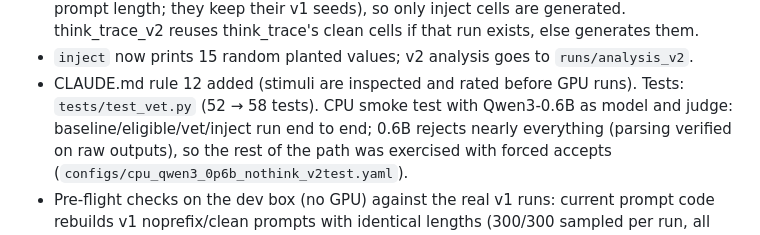
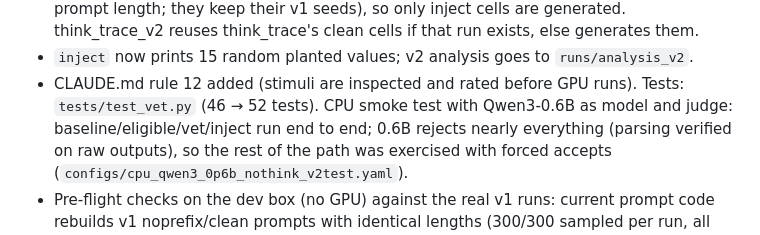
Before and after one commit to Sky00raider/position-fragility, a Markdown page: docs/HISTORY.md, the part around the change. Rendered like a GitHub page.

Commit message:
HISTORY: correct test count
Co-Authored-By: Claude Opus 5.5 <noreply@anthropic.com>

```diff
--- a/docs/HISTORY.md
+++ b/docs/HISTORY.md
@@ -457,7 +457,7 @@ the paper draft is ahead of schedule. v1 results stay as the fallback and are ne
   clean cells if that run exists, else generates them.
 - `inject` now prints 15 random planted values; v2 analysis goes to `runs/analysis_v2`.
 - CLAUDE.md rule 12 added (stimuli are inspected and rated before GPU runs). Tests: `tests/test_vet.py`
-  (52 → 58 tests). CPU smoke test with Qwen3-0.6B as model and judge: baseline/eligible/vet/inject run
+  (46 → 52 tests). CPU smoke test with Qwen3-0.6B as model and judge: baseline/eligible/vet/inject run
   end to end; 0.6B rejects nearly everything (parsing verified on raw outputs), so the rest of the path
   was exercised with forced accepts (`configs/cpu_qwen3_0p6b_nothink_v2test.yaml`).
 - Pre-flight checks on the dev box (no GPU) against the real v1 runs: current prompt code rebuilds
```
